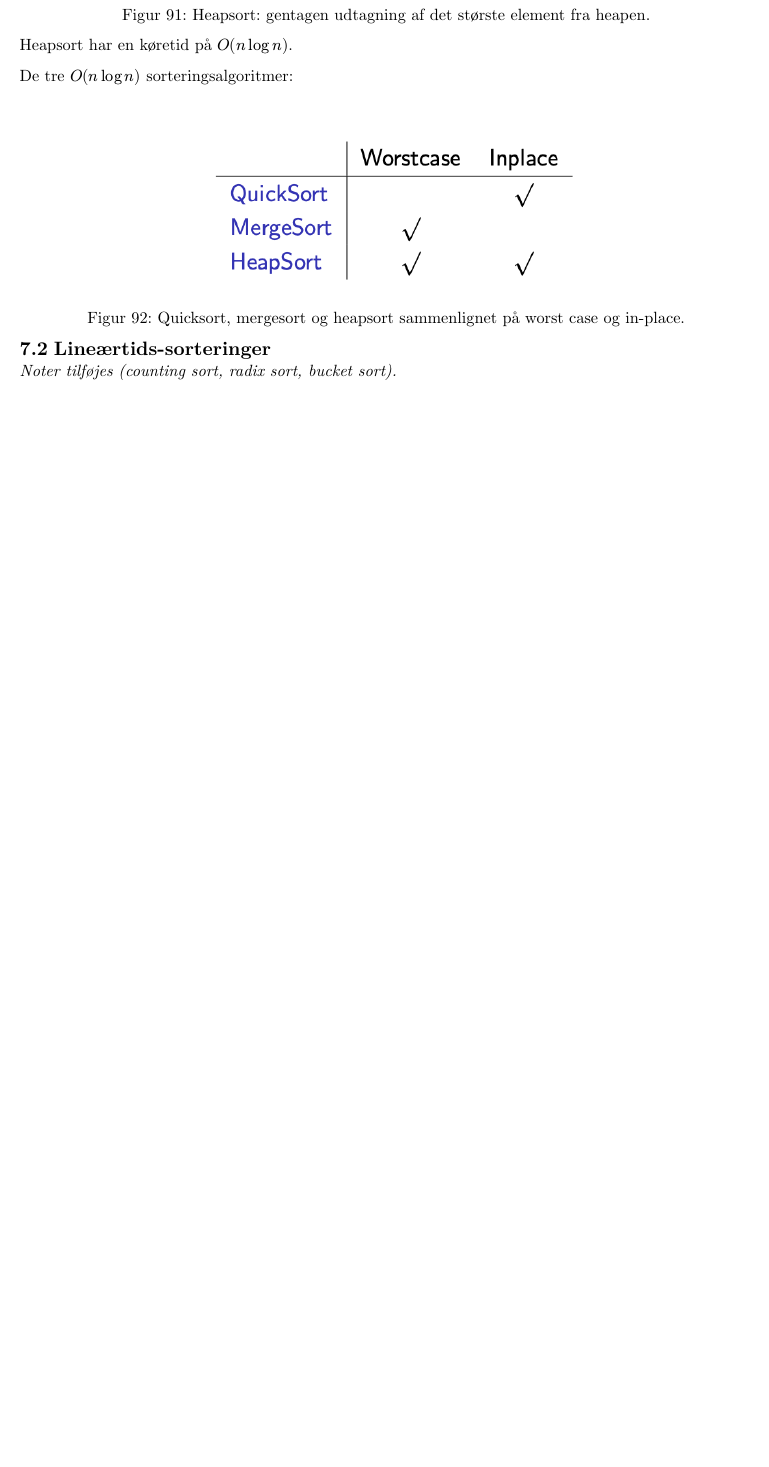
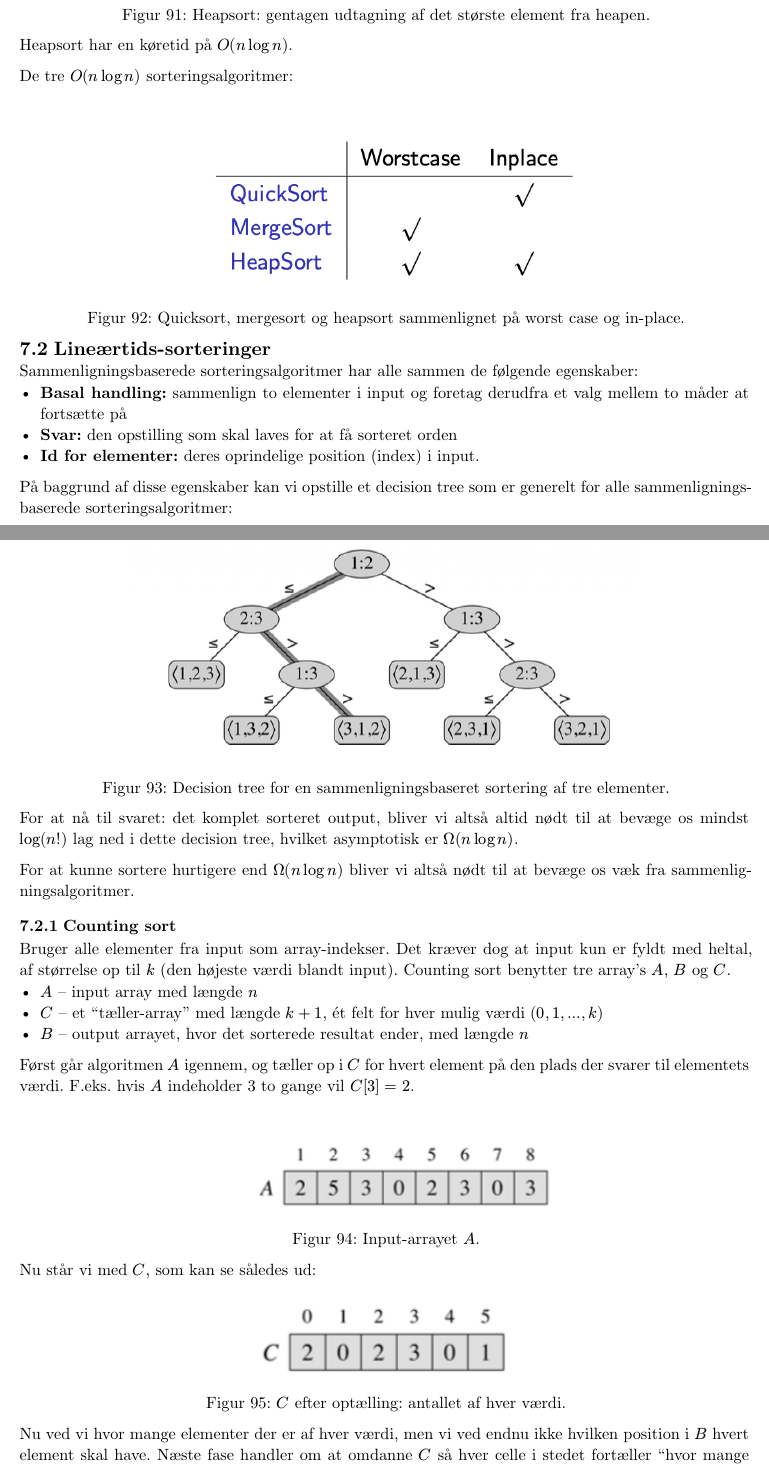
Before and after one commit to CasperHolmBach/dmad-masternotes, a Typst document (typst/notes.typ, which reads typst/notes-chapters/07-sortering.typ): part of page 54 of 56 before the commit and two parts of pages 54 and 55 of 59 after it, the two joined at a grey line, cut so that both start at the same text, the shorter picture padded with empty space. Compiled offline with Typst 0.15.

Commit message:
noter til sortering i lineaer tid

```diff
--- a/typst/notes-chapters/07-sortering.typ
+++ b/typst/notes-chapters/07-sortering.typ
@@ -219,4 +219,52 @@ De tre $O(n log n)$ sorteringsalgoritmer:
 
 
 == Lineærtids-sorteringer
-_Noter tilføjes (counting sort, radix sort, bucket sort)._
+Sammenligningsbaserede sorteringsalgoritmer har alle sammen de følgende egenskaber:
+- *Basal handling:* sammenlign to elementer i input og foretag derudfra et valg mellem to måder at fortsætte på
+- *Svar:* den opstilling som skal laves for at få sorteret orden
+- *Id for elementer:* deres oprindelige position (index) i input.
+
+På baggrund af disse egenskaber kan vi opstille et decision tree som er generelt
+for alle sammenligningsbaserede sorteringsalgoritmer:
+
+#figure(
+  image("figures/allcomparingsortingalgorithms.png", width: 70%),
+  caption: [Decision tree for en sammenligningsbaseret sortering af tre elementer.],
+)
+
+For at nå til svaret: det komplet sorteret output, bliver vi altså altid nødt til
+at bevæge os mindst $log(n!)$ lag ned i dette decision tree, hvilket asymptotisk
+er $Omega(n log n)$.
+
+For at kunne sortere hurtigere end $Omega(n log n)$ bliver vi altså nødt til at
+bevæge os væk fra sammenligningsalgoritmer.
+
+=== Counting sort
+Bruger alle elementer fra input som array-indekser. Det kræver dog at input kun
+er fyldt med heltal, af størrelse op til $k$ (den højeste værdi blandt input).
+Counting sort benytter tre array's $A$, $B$ og $C$.
+- $A$ – input array med længde $n$
+- $C$ – et "tæller-array" med længde $k+1$, ét felt for hver mulig værdi $(0, 1, ..., k)$
+- $B$ – output arrayet, hvor det sorterede resultat ender, med længde $n$
+
+Først går algoritmen $A$ igennem, og tæller op i $C$ for hvert element på den
+plads der svarer til elementets værdi. F.eks. hvis $A$ indeholder 3 to gange vil
+$C[3] = 2$.
+
+#figure(
+  image("figures/countingsorta.png", width: 50%),
+  caption: [Input-arrayet $A$.],
+)
+
+Nu står vi med $C$, som kan se således ud:
+
+#figure(
+  image("figures/countingsortc.png", width: 40%),
+  caption: [$C$ efter optælling: antallet af hver værdi.],
+)
+
+Nu ved vi hvor mange elementer der er af hver værdi, men vi ved endnu ikke
+hvilken position i $B$ hvert element skal have. Næste fase handler om at omdanne
+$C$ så hver celle i stedet fortæller "hvor mange elementer i alt er $<=$ denne
+værdi." Det gøres med:
+$ C[i] = C[i] + C[i-1] $
@@ -223,3 +309,4 @@ _Noter tilføjes (counting sort, radix sort, bucket sort)._
+for-løkken.
 
 
 == Sammenligningstabel
```
Also changed, not shown: typst/notes-chapters/figures/allcomparingsortingalgorithms.png (added), typst/notes-chapters/figures/countingsorta.png (added), typst/notes-chapters/figures/countingsortc.png (added), typst/notes-chapters/figures/countingsortc2.png (added), typst/notes-chapters/figures/countingsortvisual.png (added), typst/notes-chapters/figures/radixsortvisual.png (added), typst/notes-chapters/07-sortering.typ (38 more changed lines).
